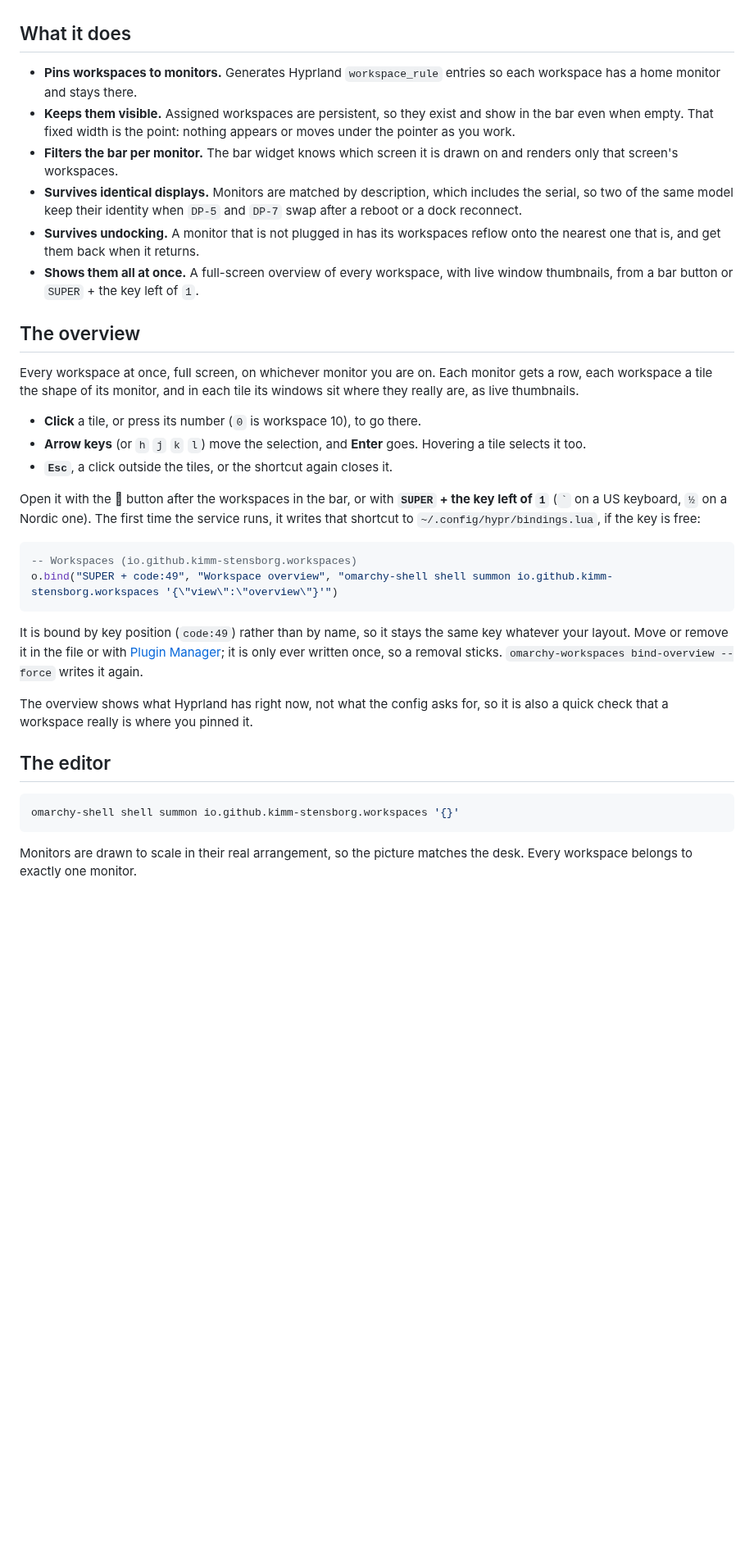
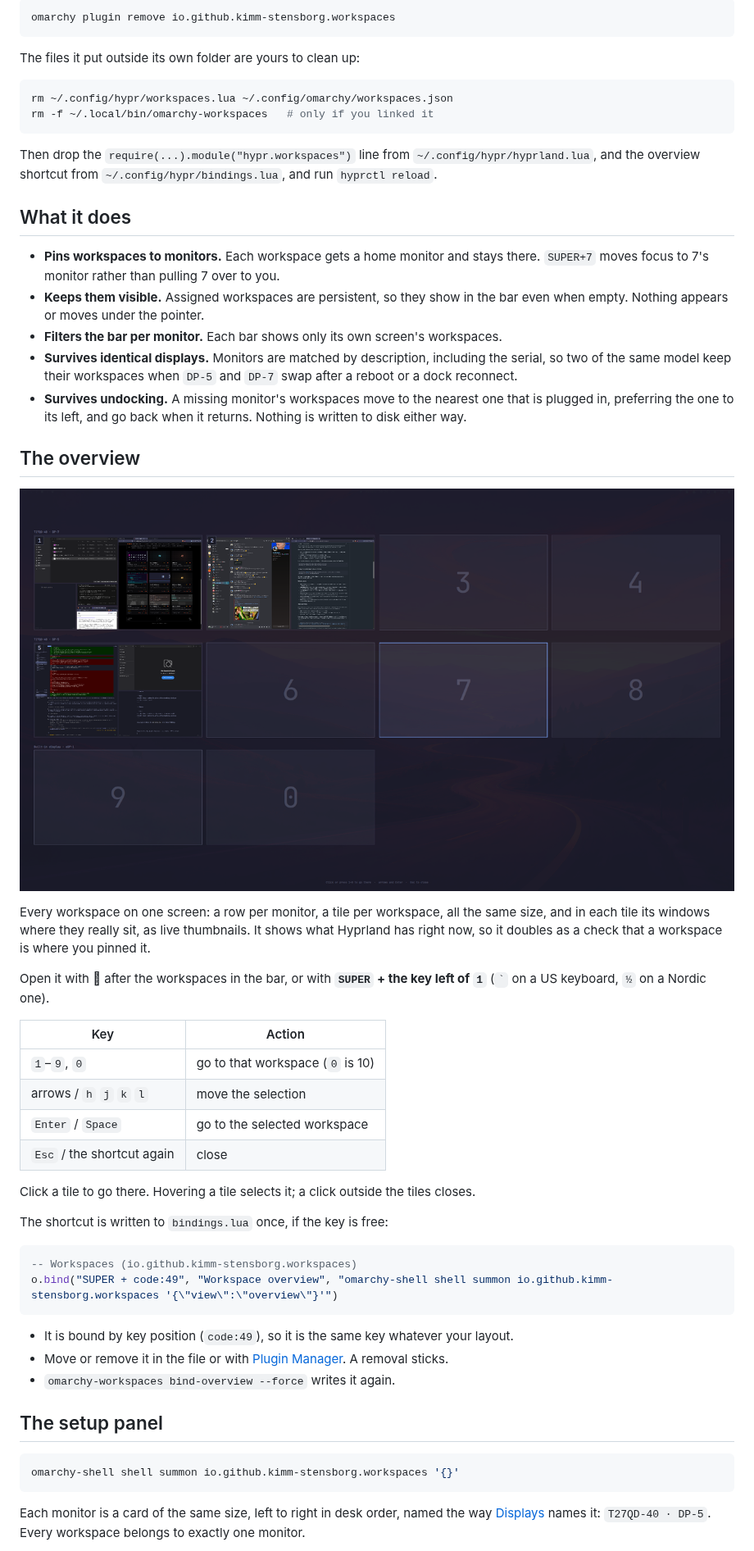
Before and after one commit to kimm-stensborg/omarchy-workspaces, a Markdown page: README.md, the part around one of its changes. Shown at 82% size. Rendered like a GitHub page; pictures changed too: overview.png (added); blank space fills up the shorter version.

````diff
--- a/README.md
+++ b/README.md
@@ -50,57 +70,77 @@ available, so `omarchy plugin enable omarchy.workspaces` puts it back.
+```bash
+omarchy plugin remove io.github.kimm-stensborg.workspaces
+```
+
+The files it put outside its own folder are yours to clean up:
+
+```bash
+rm ~/.config/hypr/workspaces.lua ~/.config/omarchy/workspaces.json
+rm -f ~/.local/bin/omarchy-workspaces   # only if you linked it
+```
+
+Then drop the `require(...).module("hypr.workspaces")` line from
+`~/.config/hypr/hyprland.lua`, and the overview shortcut from
+`~/.config/hypr/bindings.lua`, and run `hyprctl reload`.
 
 ## What it does
 
-- **Pins workspaces to monitors.** Generates Hyprland `workspace_rule` entries
-  so each workspace has a home monitor and stays there.
-- **Keeps them visible.** Assigned workspaces are persistent, so they exist and
-  show in the bar even when empty. That fixed width is the point: nothing
-  appears or moves under the pointer as you work.
-- **Filters the bar per monitor.** The bar widget knows which screen it is
-  drawn on and renders only that screen's workspaces.
-- **Survives identical displays.** Monitors are matched by description, which
-  includes the serial, so two of the same model keep their identity when
+- **Pins workspaces to monitors.** Each workspace gets a home monitor and
+  stays there. `SUPER+7` moves focus to 7's monitor rather than pulling 7 over
+  to you.
+- **Keeps them visible.** Assigned workspaces are persistent, so they show in
+  the bar even when empty. Nothing appears or moves under the pointer.
+- **Filters the bar per monitor.** Each bar shows only its own screen's
+  workspaces.
+- **Survives identical displays.** Monitors are matched by description,
+  including the serial, so two of the same model keep their workspaces when
   `DP-5` and `DP-7` swap after a reboot or a dock reconnect.
-- **Survives undocking.** A monitor that is not plugged in has its workspaces
-  reflow onto the nearest one that is, and get them back when it returns.
-- **Shows them all at once.** A full-screen overview of every workspace, with
-  live window thumbnails, from a bar button or `SUPER` + the key left of `1`.
+- **Survives undocking.** A missing monitor's workspaces move to the nearest
+  one that is plugged in, preferring the one to its left, and go back when it
+  returns. Nothing is written to disk either way.
 
 ## The overview
 
-Every workspace at once, full screen, on whichever monitor you are on. Each
-monitor gets a row, each workspace a tile the shape of its monitor, and in each
-tile its windows sit where they really are, as live thumbnails.
+![Every workspace at once, with live window thumbnails](overview.png)
 
-- **Click** a tile, or press its number (`0` is workspace 10), to go there.
-- **Arrow keys** (or `h` `j` `k` `l`) move the selection, and **Enter** goes.
-  Hovering a tile selects it too.
-- **`Esc`**, a click outside the tiles, or the shortcut again closes it.
+Every workspace on one screen: a row per monitor, a tile per workspace, all
+the same size, and in each tile its windows where they really sit, as live
+thumbnails. It shows what Hyprland has right now, so it doubles as a check
+that a workspace is where you pinned it.
 
-Open it with the **󰖳** button after the workspaces in the bar, or with
-**`SUPER` + the key left of `1`** (`` ` `` on a US keyboard, `½` on a Nordic
-one). The first time the service runs, it writes that shortcut to
-`~/.config/hypr/bindings.lua`, if the key is free:
+Open it with **󰖳** after the workspaces in the bar, or with **`SUPER` + the
+key left of `1`** (`` ` `` on a US keyboard, `½` on a Nordic one).
+
+| Key | Action |
+|-----|--------|
+| `1`–`9`, `0` | go to that workspace (`0` is 10) |
+| arrows / `h` `j` `k` `l` | move the selection |
+| `Enter` / `Space` | go to the selected workspace |
+| `Esc` / the shortcut again | close |
+
+Click a tile to go there. Hovering a tile selects it; a click outside the
+tiles closes.
+
+The shortcut is written to `bindings.lua` once, if the key is free:
 
 ```lua
 -- Workspaces (io.github.kimm-stensborg.workspaces)
 o.bind("SUPER + code:49", "Workspace overview", "omarchy-shell shell summon io.github.kimm-stensborg.workspaces '{\"view\":\"overview\"}'")
 ```
 
-It is bound by key position (`code:49`) rather than by name, so it stays the
-same key whatever your layout. Move or remove it in the file or with
-[Plugin Manager](https://github.com/kimm-stensborg/omarchy-plugin-manager); it
-is only ever written once, so a removal sticks. `omarchy-workspaces
-bind-overview --force` writes it again.
+- It is bound by key position (`code:49`), so it is the same key whatever
+  your layout.
+- Move or remove it in the file or with
+  [Plugin Manager](https://github.com/kimm-stensborg/omarchy-plugin-manager).
+  A removal sticks.
+- `omarchy-workspaces bind-overview --force` writes it again.
 
-The overview shows what Hyprland has right now, not what the config asks for,
-so it is also a quick check that a workspace really is where you pinned it.
-
-## The editor
+## The setup panel
 
 ```bash
 omarchy-shell shell summon io.github.kimm-stensborg.workspaces '{}'
 ```
 
-Monitors are drawn to scale in their real arrangement, so the picture matches
-the desk. Every workspace belongs to exactly one monitor.
+Each monitor is a card of the same size, left to right in desk order, named
+the way [Displays](https://github.com/kimm-stensborg/omarchy-displays) names
+it: `T27QD-40 · DP-5`. Every workspace belongs to exactly one monitor.
 
````
Also changed, not shown: other parts of README.md (+108 -146 lines), preview.png.
